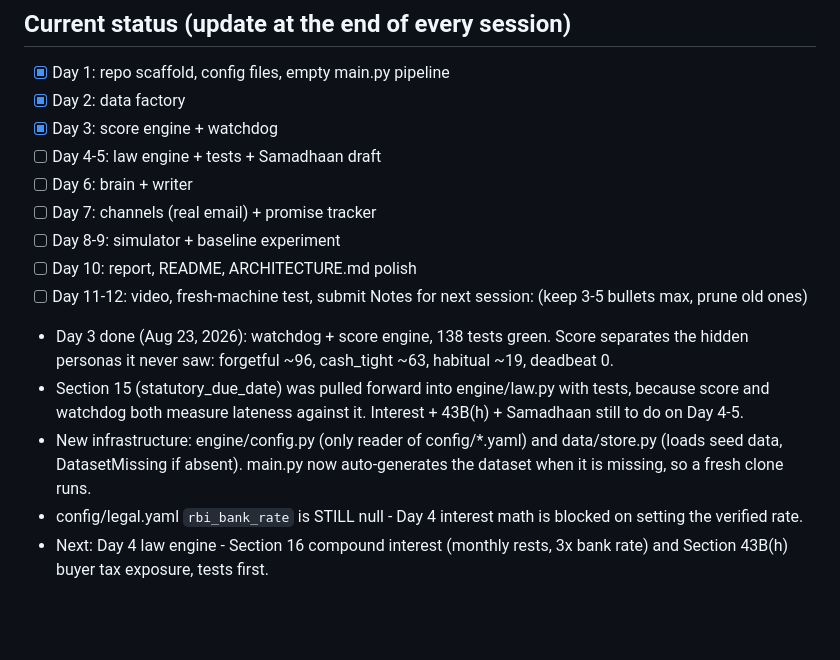
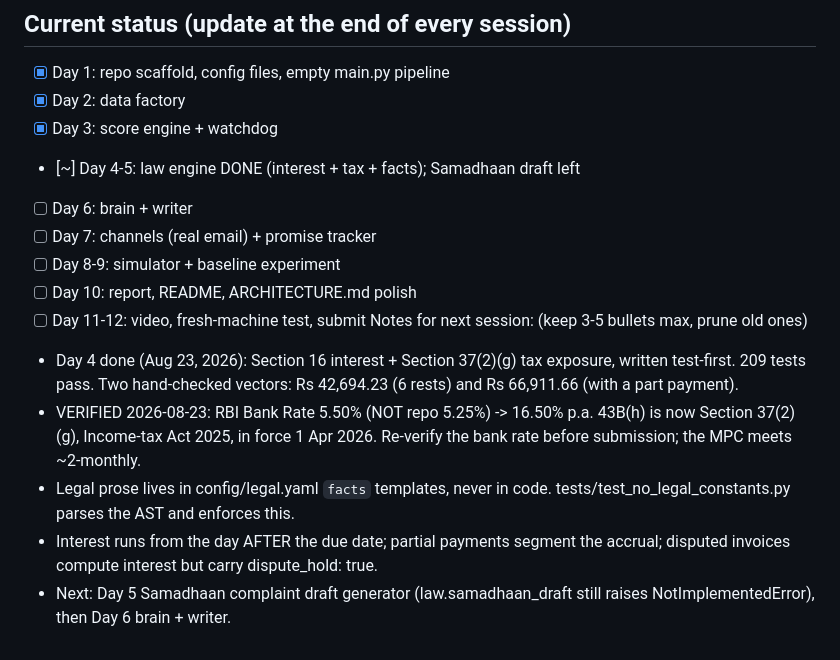
Before and after one commit to radhakrishna1210/Day_46, a Markdown page: CLAUDE.md, the part around the change. GitHub-like rendering; blank space fills up the shorter version.

Commit message:
docs: Day 4 law engine complete in project memory
Co-Authored-By: Claude Opus 5 <noreply@anthropic.com>
Claude-Session: https://claude.ai/code/session_01QWQ6kBNFYmhmTh9H7hDkwZ

```diff
--- a/CLAUDE.md
+++ b/CLAUDE.md
@@ -79,23 +79,22 @@ Hard deadline: submission by Sept 5, 2026. Prefer finished-and-honest over fancy
 - [x] Day 1: repo scaffold, config files, empty main.py pipeline
 - [x] Day 2: data factory
 - [x] Day 3: score engine + watchdog
-- [ ] Day 4-5: law engine + tests + Samadhaan draft
+- [~] Day 4-5: law engine DONE (interest + tax + facts); Samadhaan draft left
 - [ ] Day 6: brain + writer
 - [ ] Day 7: channels (real email) + promise tracker
 - [ ] Day 8-9: simulator + baseline experiment
 - [ ] Day 10: report, README, ARCHITECTURE.md polish
 - [ ] Day 11-12: video, fresh-machine test, submit
 Notes for next session: (keep 3-5 bullets max, prune old ones)
-- Day 3 done (Aug 23, 2026): watchdog + score engine, 138 tests green.
-  Score separates the hidden personas it never saw: forgetful ~96,
-  cash_tight ~63, habitual ~19, deadbeat 0.
-- Section 15 (statutory_due_date) was pulled forward into engine/law.py with
-  tests, because score and watchdog both measure lateness against it.
-  Interest + 43B(h) + Samadhaan still to do on Day 4-5.
-- New infrastructure: engine/config.py (only reader of config/*.yaml) and
-  data/store.py (loads seed data, DatasetMissing if absent). main.py now
-  auto-generates the dataset when it is missing, so a fresh clone runs.
-- config/legal.yaml `rbi_bank_rate` is STILL null - Day 4 interest math is
-  blocked on setting the verified rate.
-- Next: Day 4 law engine - Section 16 compound interest (monthly rests,
-  3x bank rate) and Section 43B(h) buyer tax exposure, tests first.
+- Day 4 done (Aug 23, 2026): Section 16 interest + Section 37(2)(g) tax
+  exposure, written test-first. 209 tests pass. Two hand-checked vectors:
+  Rs 42,694.23 (6 rests) and Rs 66,911.66 (with a part payment).
+- VERIFIED 2026-08-23: RBI Bank Rate 5.50% (NOT repo 5.25%) -> 16.50% p.a.
+  43B(h) is now Section 37(2)(g), Income-tax Act 2025, in force 1 Apr 2026.
+  Re-verify the bank rate before submission; the MPC meets ~2-monthly.
+- Legal prose lives in config/legal.yaml `facts` templates, never in code.
+  tests/test_no_legal_constants.py parses the AST and enforces this.
+- Interest runs from the day AFTER the due date; partial payments segment the
+  accrual; disputed invoices compute interest but carry dispute_hold: true.
+- Next: Day 5 Samadhaan complaint draft generator (law.samadhaan_draft still
+  raises NotImplementedError), then Day 6 brain + writer.
```
